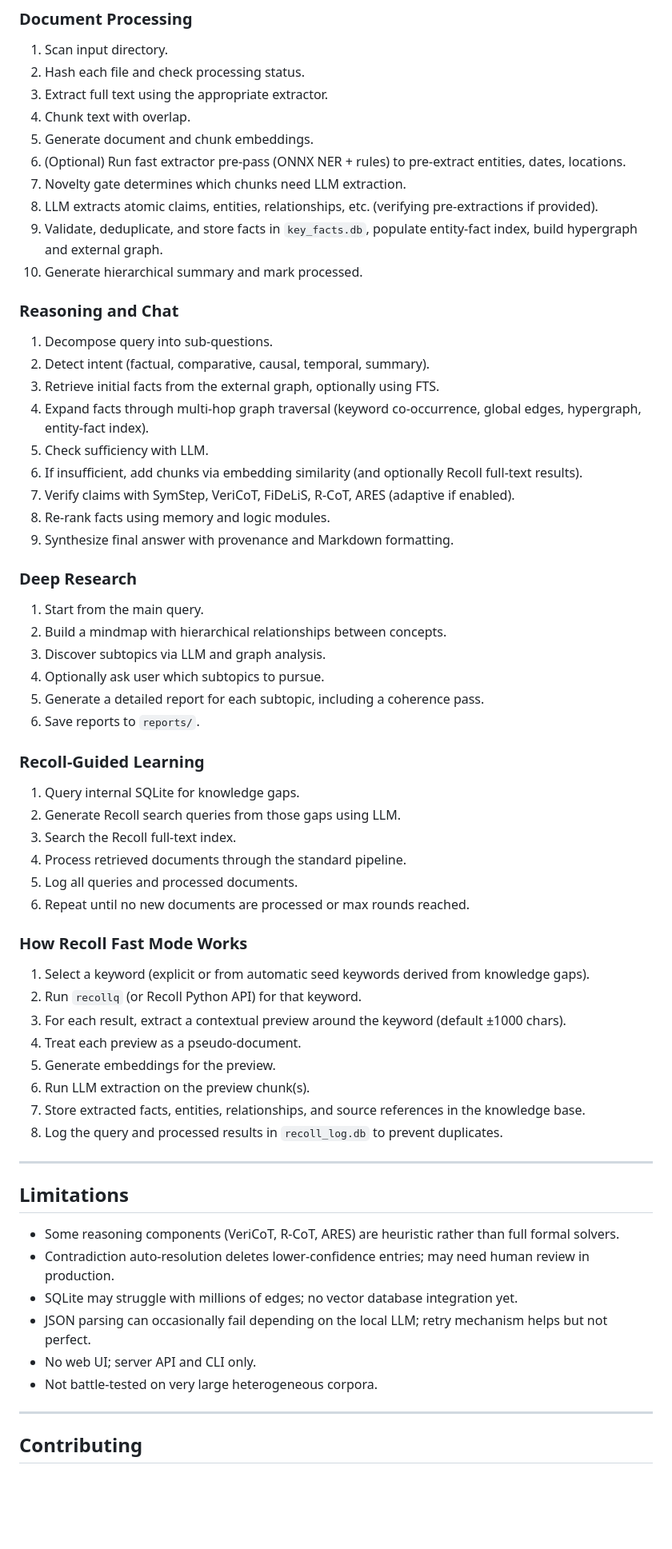
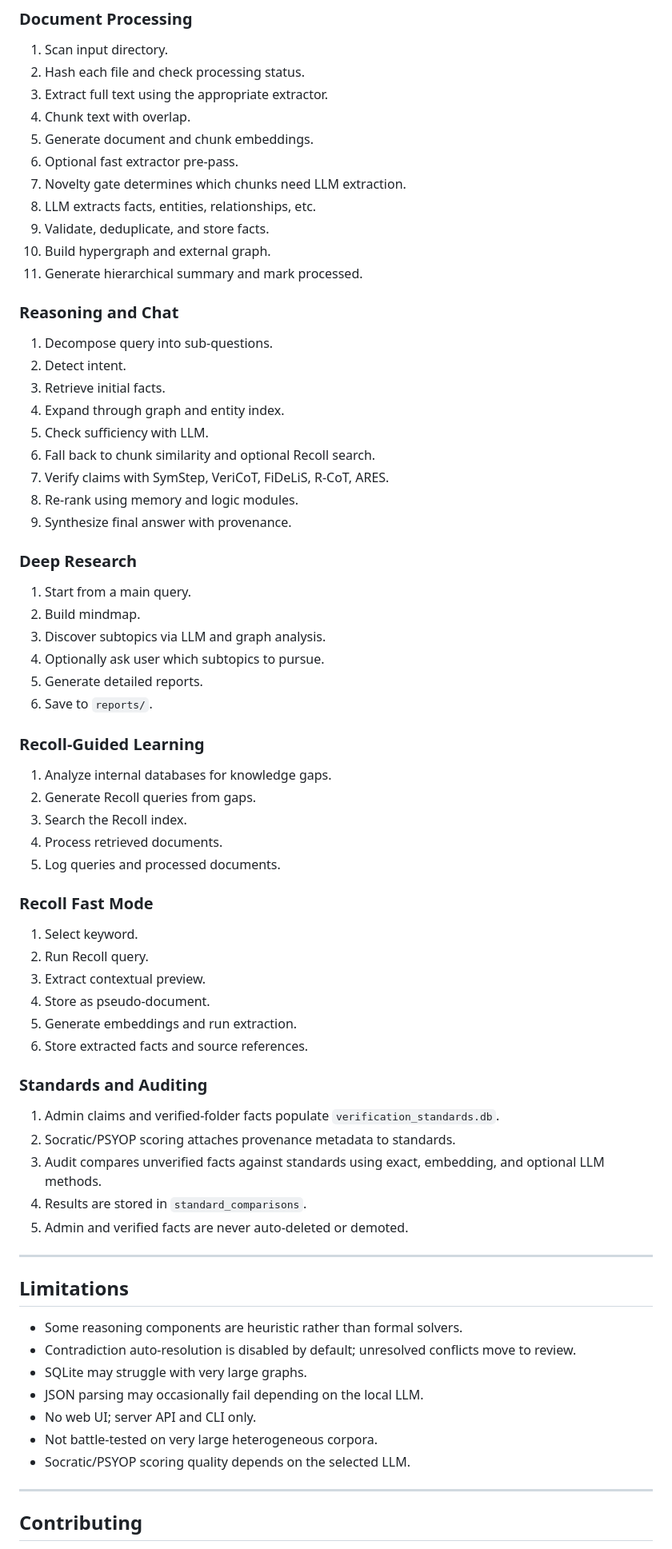
Before and after one commit to AncientMystic/TheBrain, a Markdown page: README.md, the part around one of its changes. Shown at 80% size. Rendered like a GitHub page; blank space fills up the shorter version.

```diff
--- a/README.md
+++ b/README.md
@@ -560,63 +578,70 @@ All schemas are created automatically on first run.
 3. Extract full text using the appropriate extractor.
 4. Chunk text with overlap.
 5. Generate document and chunk embeddings.
-6. (Optional) Run fast extractor pre‑pass (ONNX NER + rules) to pre‑extract entities, dates, locations.
+6. Optional fast extractor pre-pass.
 7. Novelty gate determines which chunks need LLM extraction.
-8. LLM extracts atomic claims, entities, relationships, etc. (verifying pre‑extractions if provided).
-9. Validate, deduplicate, and store facts in `key_facts.db`, populate entity‑fact index, build hypergraph and external graph.
-10. Generate hierarchical summary and mark processed.
+8. LLM extracts facts, entities, relationships, etc.
+9. Validate, deduplicate, and store facts.
+10. Build hypergraph and external graph.
+11. Generate hierarchical summary and mark processed.
 
 ### Reasoning and Chat
 
-1. Decompose query into sub‑questions.
-2. Detect intent (factual, comparative, causal, temporal, summary).
-3. Retrieve initial facts from the external graph, optionally using FTS.
-4. Expand facts through multi‑hop graph traversal (keyword co‑occurrence, global edges, hypergraph, entity‑fact index).
+1. Decompose query into sub-questions.
+2. Detect intent.
+3. Retrieve initial facts.
+4. Expand through graph and entity index.
 5. Check sufficiency with LLM.
-6. If insufficient, add chunks via embedding similarity (and optionally Recoll full‑text results).
-7. Verify claims with SymStep, VeriCoT, FiDeLiS, R‑CoT, ARES (adaptive if enabled).
-8. Re‑rank facts using memory and logic modules.
-9. Synthesize final answer with provenance and Markdown formatting.
+6. Fall back to chunk similarity and optional Recoll search.
+7. Verify claims with SymStep, VeriCoT, FiDeLiS, R-CoT, ARES.
+8. Re-rank using memory and logic modules.
+9. Synthesize final answer with provenance.
 
 ### Deep Research
 
-1. Start from the main query.
-2. Build a mindmap with hierarchical relationships between concepts.
+1. Start from a main query.
+2. Build mindmap.
 3. Discover subtopics via LLM and graph analysis.
 4. Optionally ask user which subtopics to pursue.
-5. Generate a detailed report for each subtopic, including a coherence pass.
-6. Save reports to `reports/`.
+5. Generate detailed reports.
+6. Save to `reports/`.
 
-### Recoll‑Guided Learning
+### Recoll-Guided Learning
 
-1. Query internal SQLite for knowledge gaps.
-2. Generate Recoll search queries from those gaps using LLM.
-3. Search the Recoll full‑text index.
-4. Process retrieved documents through the standard pipeline.
-5. Log all queries and processed documents.
-6. Repeat until no new documents are processed or max rounds reached.
+1. Analyze internal databases for knowledge gaps.
+2. Generate Recoll queries from gaps.
+3. Search the Recoll index.
+4. Process retrieved documents.
+5. Log queries and processed documents.
 
-### How Recoll Fast Mode Works
+### Recoll Fast Mode
 
-1. Select a keyword (explicit or from automatic seed keywords derived from knowledge gaps).
-2. Run `recollq` (or Recoll Python API) for that keyword.
-3. For each result, extract a contextual preview around the keyword (default ±1000 chars).
-4. Treat each preview as a pseudo‑document.
-5. Generate embeddings for the preview.
-6. Run LLM extraction on the preview chunk(s).
-7. Store extracted facts, entities, relationships, and source references in the knowledge base.
-8. Log the query and processed results in `recoll_log.db` to prevent duplicates.
+1. Select keyword.
+2. Run Recoll query.
+3. Extract contextual preview.
+4. Store as pseudo-document.
+5. Generate embeddings and run extraction.
+6. Store extracted facts and source references.
+
+### Standards and Auditing
+
+1. Admin claims and verified-folder facts populate `verification_standards.db`.
+2. Socratic/PSYOP scoring attaches provenance metadata to standards.
+3. Audit compares unverified facts against standards using exact, embedding, and optional LLM methods.
+4. Results are stored in `standard_comparisons`.
+5. Admin and verified facts are never auto-deleted or demoted.
 
 ---
 
 ## Limitations
 
-- Some reasoning components (VeriCoT, R‑CoT, ARES) are heuristic rather than full formal solvers.
-- Contradiction auto‑resolution deletes lower‑confidence entries; may need human review in production.
-- SQLite may struggle with millions of edges; no vector database integration yet.
-- JSON parsing can occasionally fail depending on the local LLM; retry mechanism helps but not perfect.
+- Some reasoning components are heuristic rather than formal solvers.
+- Contradiction auto-resolution is disabled by default; unresolved conflicts move to review.
+- SQLite may struggle with very large graphs.
+- JSON parsing may occasionally fail depending on the local LLM.
 - No web UI; server API and CLI only.
-- Not battle‑tested on very large heterogeneous corpora.
+- Not battle-tested on very large heterogeneous corpora.
+- Socratic/PSYOP scoring quality depends on the selected LLM.
 
 ---
 
```
Also changed, not shown: other parts of README.md (+228 -210 lines).
